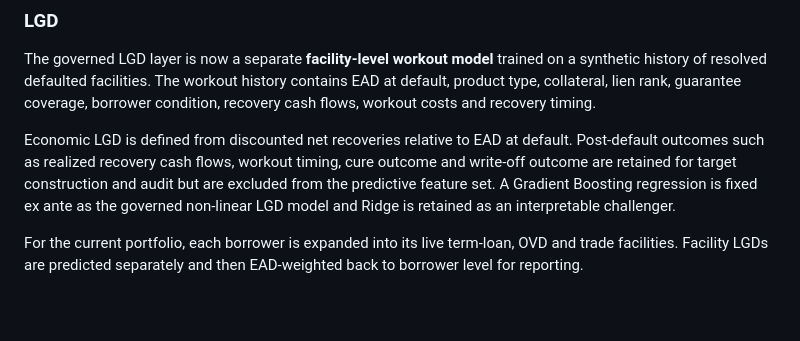
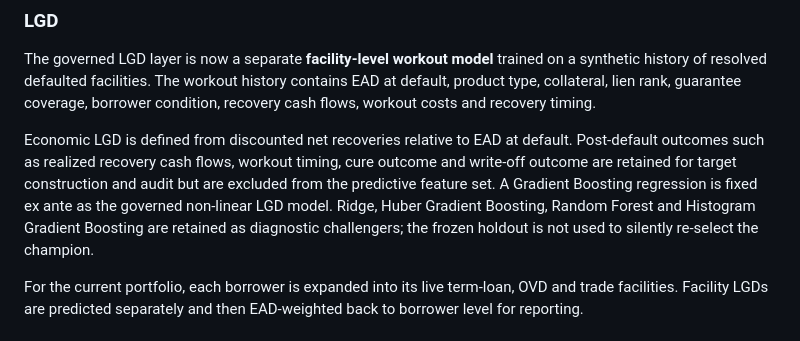
Before and after one commit to adel3amr/Credit-Risk-Analytics, a Markdown page: README.md, the part around the change. Rendered like a GitHub page; blank space fills up the shorter version.

Commit message:
Align LGD challenger documentation with final benchmark

```diff
--- a/README.md
+++ b/README.md
@@ -43,7 +43,7 @@ Trade CCFs and other portfolio-generation parameters are synthetic methodology a
 ### LGD
 The governed LGD layer is now a separate **facility-level workout model** trained on a synthetic history of resolved defaulted facilities. The workout history contains EAD at default, product type, collateral, lien rank, guarantee coverage, borrower condition, recovery cash flows, workout costs and recovery timing.
 
-Economic LGD is defined from discounted net recoveries relative to EAD at default. Post-default outcomes such as realized recovery cash flows, workout timing, cure outcome and write-off outcome are retained for target construction and audit but are excluded from the predictive feature set. A Gradient Boosting regression is fixed ex ante as the governed non-linear LGD model and Ridge is retained as an interpretable challenger.
+Economic LGD is defined from discounted net recoveries relative to EAD at default. Post-default outcomes such as realized recovery cash flows, workout timing, cure outcome and write-off outcome are retained for target construction and audit but are excluded from the predictive feature set. A Gradient Boosting regression is fixed ex ante as the governed non-linear LGD model. Ridge, Huber Gradient Boosting, Random Forest and Histogram Gradient Boosting are retained as diagnostic challengers; the frozen holdout is not used to silently re-select the champion.
 
 For the current portfolio, each borrower is expanded into its live term-loan, OVD and trade facilities. Facility LGDs are predicted separately and then EAD-weighted back to borrower level for reporting.
 
```
